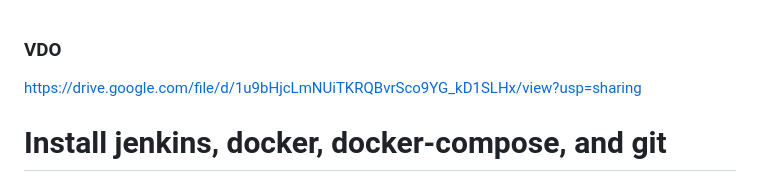
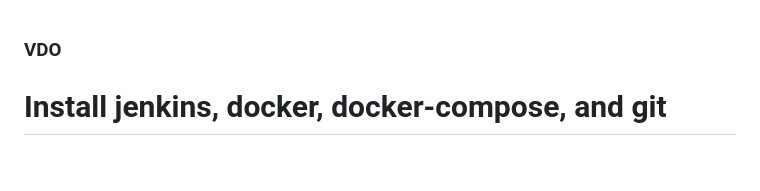
Before and after one commit to SarunC/devtool_week10, a Markdown page: README.md, the part around the change. Rendered like a GitHub page.

```diff
--- a/README.md
+++ b/README.md
@@ -1,5 +1,5 @@
 ### VDO
-https://drive.google.com/file/d/1u9bHjcLmNUiTKRQBvrSco9YG_kD1SLHx/view?usp=sharing
+
 
 # Install jenkins, docker, docker-compose, and git
 
```
